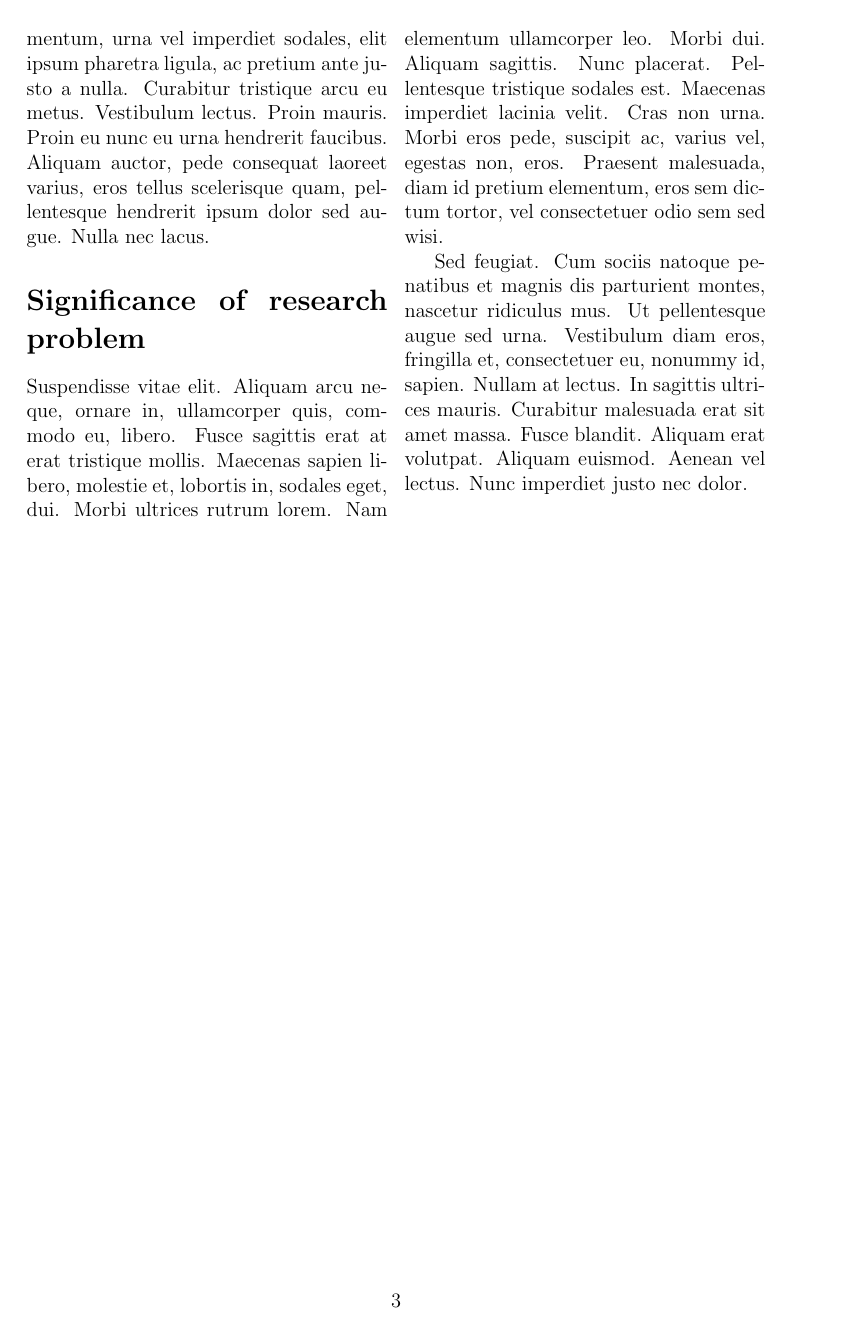
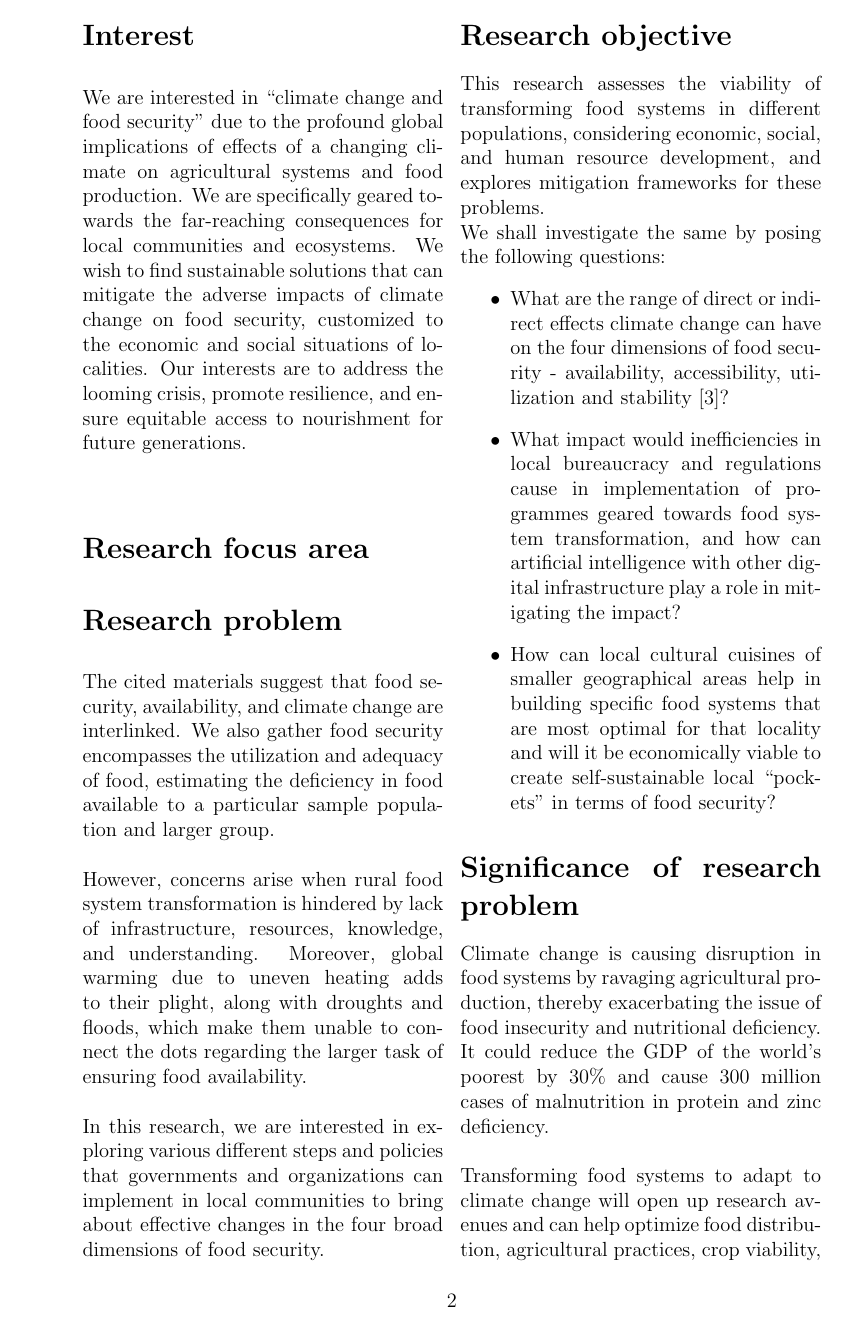
Before and after one commit to obese-penguin/bits-trw-ass-one, a LaTeX document (main.tex): page 3 of 3 before the commit and page 2 of 3 after it. Compiled offline with pdfLaTeX.

Commit message:
added some content

```diff
--- a/main.tex
+++ b/main.tex
@@ -21,7 +21,8 @@
 % input contributions page
 
 \begin{multicols}{2}
- \section*{Interest}
-\lipsum[4-5]
+\section*{Interest}
+We are interested in “climate change and food security” due to the profound global implications of effects of a changing climate on agricultural systems and food production. We are specifically geared towards the far-reaching consequences for local communities and ecosystems. We wish to find sustainable solutions that can mitigate the adverse impacts of climate change on food security, customized to the economic and social situations of localities. Our interests are to address the looming crisis, promote resilience, and ensure equitable access to nourishment for future generations.
+
 
 \section*{Research focus area}
@@ -29,9 +29,25 @@
 
-\section*{Research questions}
-\lipsum[8-9]
+\section*{Research problem}
+The cited materials suggest that food security, availability, and climate change are interlinked. We also gather food security encompasses the utilization and adequacy of food, estimating the deficiency in food available to a particular sample population and larger group. \\ \\
+However, concerns arise when rural food system transformation is hindered by lack of infrastructure, resources, knowledge, and understanding. Moreover, global warming due to uneven heating adds to their plight, along with droughts and floods, which make them unable to connect the dots regarding the larger task of ensuring food availability. \\ \\
+In this research, we are interested in exploring various different steps and policies that governments and organizations can implement in local communities to bring about effective changes in the four broad dimensions of food security.
+
+
+\section*{Research objective}%
+This research assesses the viability of transforming food systems in different populations, considering economic, social, and human resource development, and explores mitigation frameworks for these problems. \\
+We shall investigate the same by posing the following questions:
+\begin{itemize}
+	\item What are the range of direct or indirect effects climate change can have on the four dimensions of food security - availability, accessibility, utilization and stability [3]?
+	\item What impact would inefficiencies in local bureaucracy and regulations cause in implementation of programmes geared towards food system transformation, and how can artificial intelligence with other digital infrastructure play a role in mitigating the impact?
+	\item How can local cultural cuisines of smaller geographical areas help in building specific food systems that are most optimal for that locality and will it be economically viable to create self-sustainable local “pockets” in terms of food security?
+\end{itemize}
 
 \section*{Significance of research problem}%
-\lipsum[10-11]
+Climate change is causing disruption in food systems by ravaging agricultural production, thereby exacerbating the issue of food insecurity and nutritional deficiency. It could reduce the GDP of the world’s poorest by $ 30\% $ and cause 300 million cases of malnutrition in protein and zinc deficiency. \\ \\
+Transforming food systems to adapt to climate change will open up research avenues and can help optimize food distribution, agricultural practices, crop viability, operational efficiency of local agricultural economies and many more. \\ \\
+Research in transforming food systems can bring about progress in promoting global equitability in vital "life" infrastructure. Entrepreneurially, such research also opens up monetary avenues in the HORECA domain by creating products from locally sourced crops native to the area. \\ \\
+Thus we need to shed light on this issue for actionable recommendations about how to mitigate the vulnerability of food systems in the face of climate change.
+
 \end{multicols}
 
 
```
Also changed, not shown: main.pdf, main.tex (1 more changed lines), 4 other files.
